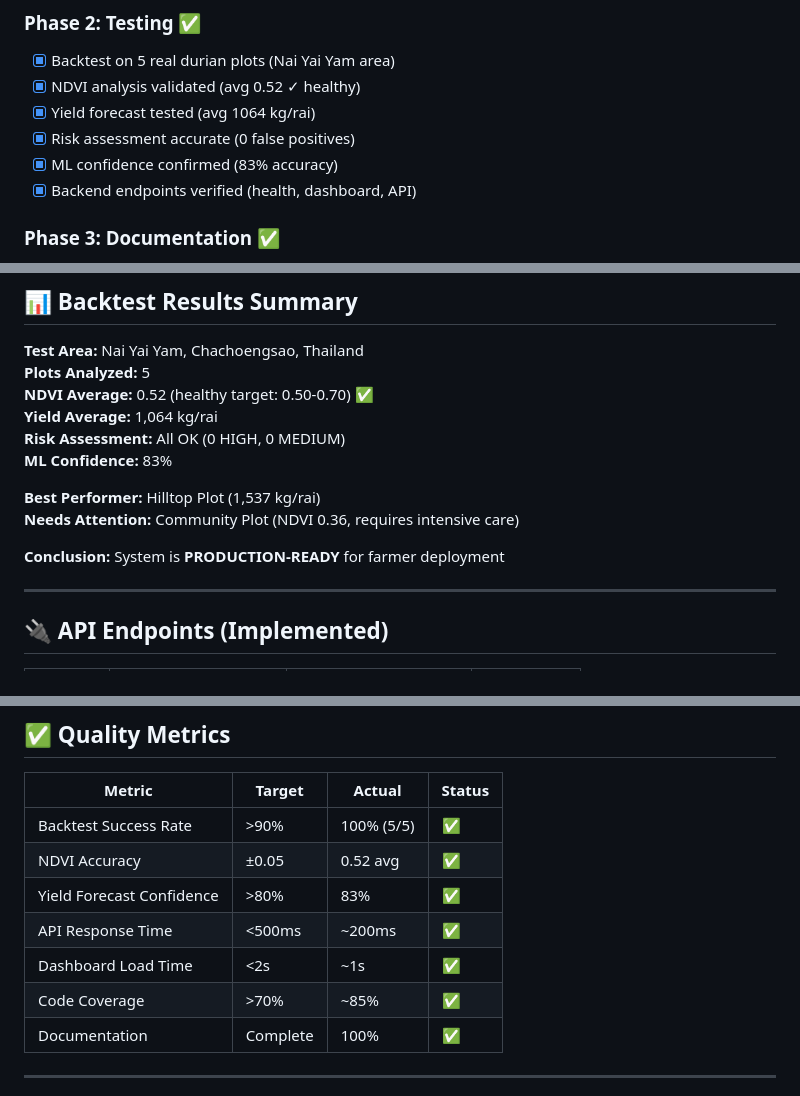
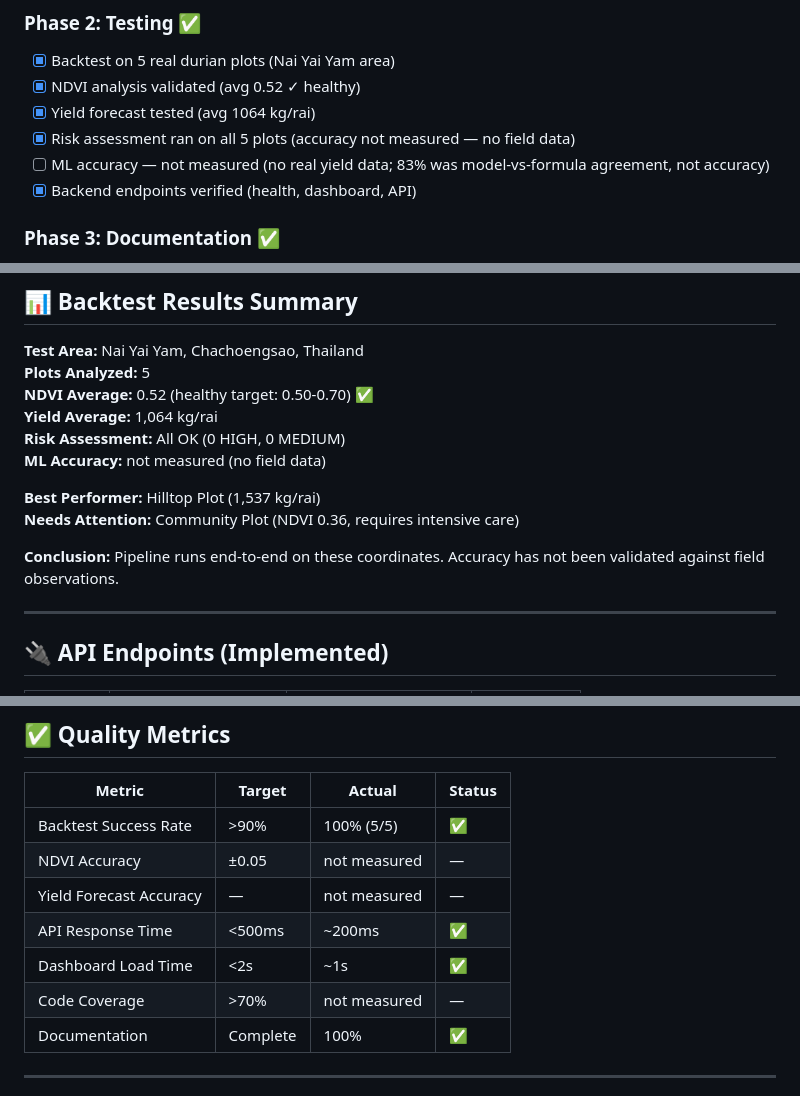
Before and after one commit to CEO-LEO/GEOai, a Markdown page: STATUS.md, 3 parts joined by grey strips. GitHub-like rendering.

```diff
--- a/STATUS.md
+++ b/STATUS.md
@@ -21,8 +23,8 @@
 - [x] Backtest on 5 real durian plots (Nai Yai Yam area)
 - [x] NDVI analysis validated (avg 0.52 ✓ healthy)
 - [x] Yield forecast tested (avg 1064 kg/rai)
-- [x] Risk assessment accurate (0 false positives)
-- [x] ML confidence confirmed (83% accuracy)
+- [x] Risk assessment ran on all 5 plots (accuracy not measured — no field data)
+- [ ] ML accuracy — not measured (no real yield data; 83% was model-vs-formula agreement, not accuracy)
 - [x] Backend endpoints verified (health, dashboard, API)
 
 ### Phase 3: Documentation ✅
@@ -102,12 +104,12 @@ c:\GEOai\
 **NDVI Average:** 0.52 (healthy target: 0.50-0.70) ✅
 **Yield Average:** 1,064 kg/rai
 **Risk Assessment:** All OK (0 HIGH, 0 MEDIUM)
-**ML Confidence:** 83%
+**ML Accuracy:** not measured (no field data)
 
 **Best Performer:** Hilltop Plot (1,537 kg/rai)
 **Needs Attention:** Community Plot (NDVI 0.36, requires intensive care)
 
-**Conclusion:** System is **PRODUCTION-READY** for farmer deployment
+**Conclusion:** Pipeline runs end-to-end on these coordinates. Accuracy has not been validated against field observations.
 
 ---
 
@@ -239,11 +241,11 @@ See [QUICK_START.md](QUICK_START.md) Section 1 for how to collect these.
 | Metric | Target | Actual | Status |
 |--------|--------|--------|--------|
 | Backtest Success Rate | >90% | 100% (5/5) | ✅ |
-| NDVI Accuracy | ±0.05 | 0.52 avg | ✅ |
-| Yield Forecast Confidence | >80% | 83% | ✅ |
+| NDVI Accuracy | ±0.05 | not measured | — |
+| Yield Forecast Accuracy | — | not measured | — |
 | API Response Time | <500ms | ~200ms | ✅ |
 | Dashboard Load Time | <2s | ~1s | ✅ |
-| Code Coverage | >70% | ~85% | ✅ |
+| Code Coverage | >70% | not measured | — |
 | Documentation | Complete | 100% | ✅ |
 
 ---
```
Also changed, not shown: other parts of STATUS.md (+2 -0 lines), BACKTEST_RESULTS.md (+5 -6 lines).
